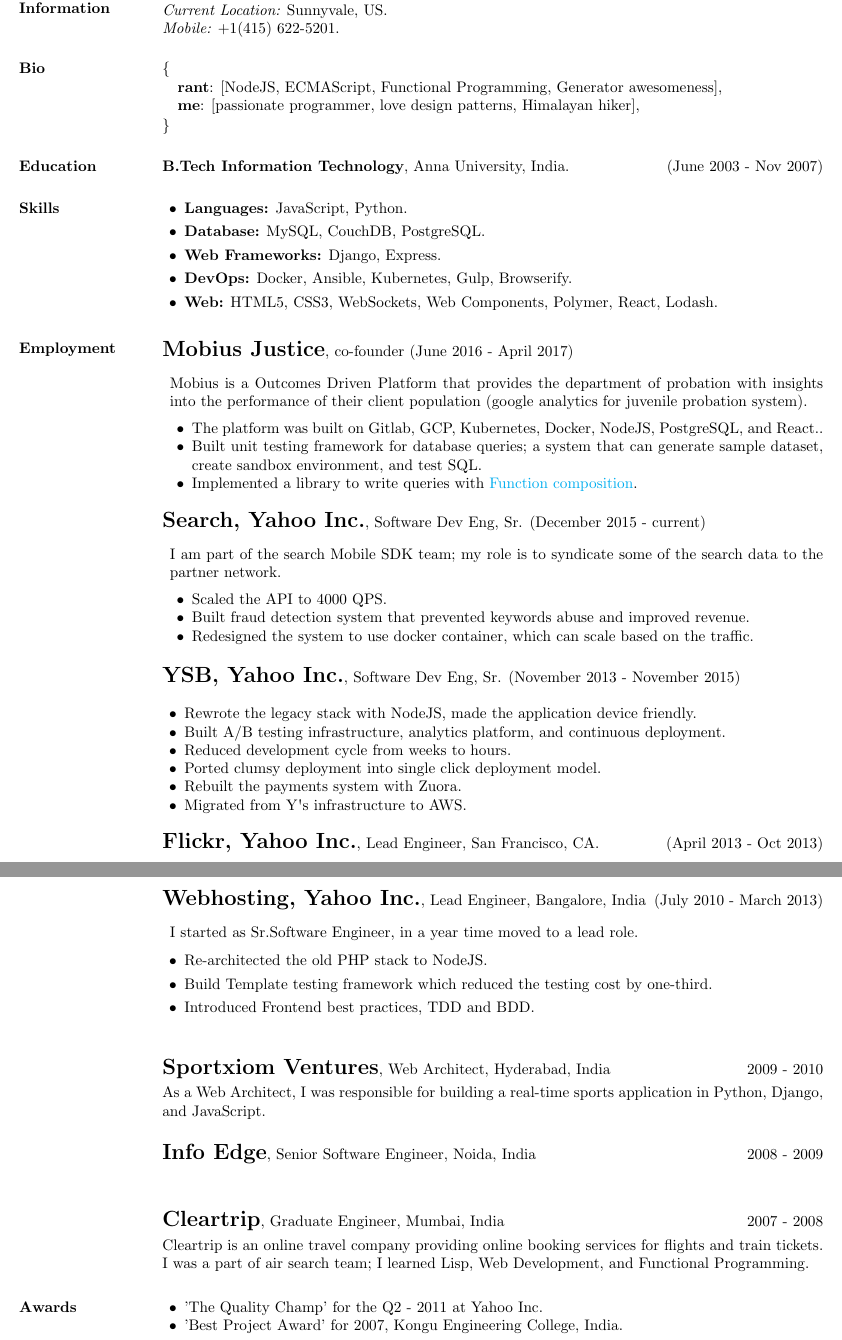
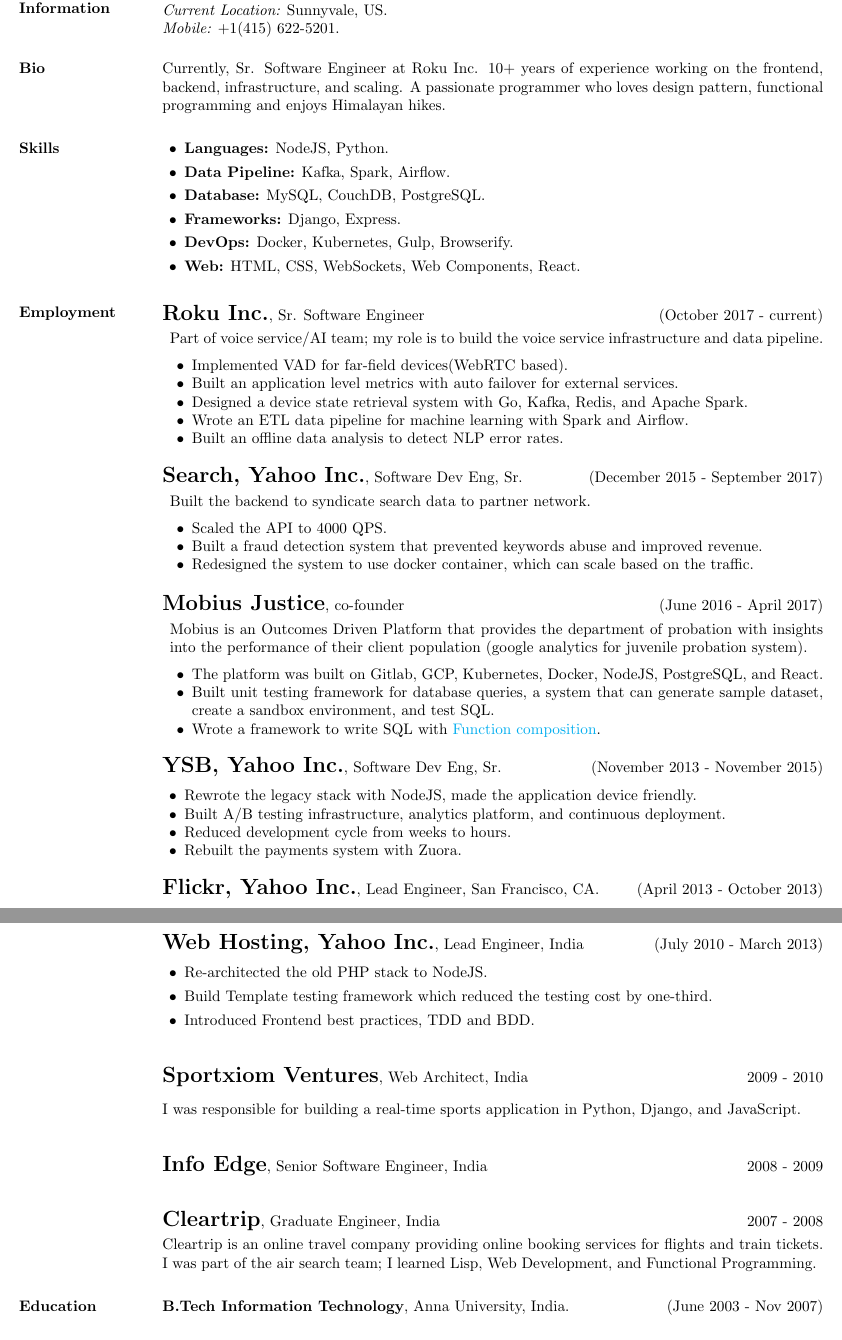
Before and after one commit to ipiyer/cv, a LaTeX CV (Prashanth.tex): two parts of pages 1 and 2 of 2, joined at a grey line, cut so that both start at the same text. Compiled offline with pdfLaTeX.

Commit message:
Updating CV.

```diff
--- a/Prashanth.tex
+++ b/Prashanth.tex
@@ -39,34 +38,30 @@
 \section{Contact Information}
 \vspace{.05in}
 \begin{tabular}{@{}p{3in}p{3in}}
-{\it E-mail:} \href{mailto:munichlinux@gmail.com}{munichlinux@gmail.com} & {\it Git:} \href{http://github.com/munichlinux}{http://github.com/munichlinux} \\
+{\it E-mail:} \href{mailto:i.prashanthiyer@gmail.com}{i.prashanthiyer@gmail.com} & {\it Git:} \href{http://github.com/ipiyer}{http://github.com/ipiyer} \\
 {\it Current Location:} Sunnyvale, US. \\
 {\it Mobile:}  +1(415) 622-5201.
 \end{tabular}
 
 \section{Bio}
-\{
-  \begin{addmargin}[1em]{0em}
-  {\bf rant}: [NodeJS, ECMAScript, Functional Programming, Generator awesomeness],\\
-  {\bf me}: [passionate programmer, love design patterns, Himalayan hiker],
+\begin{addmargin}{0em}
+Currently, Sr. Software Engineer at Roku Inc. 10+ years of experience working on the frontend, backend, infrastructure, and scaling. A passionate programmer who loves design pattern, functional programming and enjoys Himalayan hikes.\\
 \end{addmargin}
 \vspace{-.15in}
-\}
-
-\section{Education}
-{\bf B.Tech Information Technology}, Anna University, India. \hfill (June 2003 - Nov 2007)
 
 \section{Skills}
 \begin{list2}
-\item {\bf Languages:} JavaScript, Python.\\
+\item {\bf Languages:} NodeJS, Python.\\
+  \vspace{-.3cm}
+\item {\bf Data Pipeline:} Kafka, Spark, Airflow.\\
   \vspace{-.3cm}
 \item {\bf Database:} MySQL, CouchDB, PostgreSQL.\\
   \vspace{-.3cm}
-\item {\bf Web Frameworks:} Django, Express.\\
+\item {\bf Frameworks:} Django, Express.\\
   \vspace{-.3cm}
-\item {\bf DevOps:} Docker, Ansible, Kubernetes, Gulp, Browserify.\\
+\item {\bf DevOps:} Docker, Kubernetes, Gulp, Browserify.\\
   \vspace{-.3cm}
-\item {\bf Web:} HTML5, CSS3, WebSockets, Web Components, Polymer, React, Lodash.\\
+\item {\bf Web:} HTML, CSS, WebSockets, Web Components, React.\\
   \vspace{-.3cm}
 \end{list2}
 
@@ -75,29 +70,31 @@
 
 \vspace{.05cm}
 
-{\Large {\bf Mobius Justice}}, co-founder (June 2016 - April 2017)\\
+{\Large {\bf Roku Inc.}},  Sr. Software Engineer \hfill (October 2017 - current)\\
 \begin{adjustwidth}{.5em}{0pt}
-  \vspace{-.1cm}
-  Mobius is a Outcomes Driven Platform that provides the department of probation with insights
-into the performance of their client population (google analytics for juvenile probation system).
+
+  \vspace{-.3cm}
+  Part of voice service/AI team; my role is to build the voice service infrastructure and data pipeline.
 
   \begin{list2}
     \vspace{.2cm}
-  \item The platform was built on Gitlab, GCP, Kubernetes, Docker, NodeJS, PostgreSQL, and React..
-  \item Built unit testing framework for database queries; a system that can generate sample dataset, create sandbox environment, and test SQL.
-  \item Implemented a library to write queries with \href{https://en.wikipedia.org/wiki/Function_composition_(computer_science)}{Function composition}.
+  \item Implemented VAD for far-field devices(WebRTC based).
+  \item Built an application level metrics with auto failover for external services.
+  \item Designed a device state retrieval system with Go, Kafka, Redis, and Apache Spark.
+  \item Wrote an ETL data pipeline for machine learning with Spark and Airflow.
+  \item Built an offline data analysis to detect NLP error rates.
   \end{list2}
   \vspace{.05cm}
 \end{adjustwidth}
 
-{\Large {\bf Search, Yahoo Inc.}}, Software Dev Eng, Sr. (December 2015 - current)\\
+{\Large {\bf Search, Yahoo Inc.}}, Software Dev Eng, Sr. \hfill (December 2015 - September 2017)\\
 \begin{adjustwidth}{.5em}{0pt}
-  \vspace{-.1cm}
-  I am part of the search Mobile SDK team; my role is to syndicate some of the search data to the partner network.
+  \vspace{-.3cm}
+  Built the backend to syndicate search data to partner network.
   \begin{list2}
   \vspace{.2cm}
   \item Scaled the API to 4000 QPS.
-  \item Built fraud detection system that prevented keywords abuse and improved revenue.
+  \item Built a fraud detection system that prevented keywords abuse and improved revenue.
   \item Redesigned the system to use docker container, which can scale based on the traffic.
   \end{list2}
   \vspace{.05cm}
@@ -105,27 +102,37 @@
 
 \vspace{.05cm}
 
-{\Large {\bf YSB, Yahoo Inc.}}, Software Dev Eng, Sr. (November 2013 - November 2015)\\
-\vspace{-.1cm}
+{\Large {\bf Mobius Justice}}, co-founder \hfill (June 2016 - April 2017)\\
+\begin{adjustwidth}{.5em}{0pt}
+  \vspace{-.3cm}
+  Mobius is an Outcomes Driven Platform that provides the department of probation with insights
+into the performance of their client population (google analytics for juvenile probation system).
+
+  \begin{list2}
+  \vspace{.2cm}
+  \item The platform was built on Gitlab, GCP, Kubernetes, Docker, NodeJS, PostgreSQL, and React.
+  \item Built unit testing framework for database queries, a system that can generate sample dataset, create a sandbox environment, and test SQL.
+  \item Wrote a framework to write SQL with \href{https://en.wikipedia.org/wiki/Function_composition_(computer_science)}{Function composition}.
+  \end{list2}
+  \vspace{.05cm}
+\end{adjustwidth}
+
+
+{\Large {\bf YSB, Yahoo Inc.}}, Software Dev Eng, Sr. \hfill (November 2013 - November 2015)\\
+\vspace{-.3cm}
 \begin{list2}
 \vspace{.1cm}
 \item Rewrote the legacy stack with NodeJS, made the application device friendly.
 \item Built A/B testing infrastructure, analytics platform, and continuous deployment.
 \item Reduced development cycle from weeks to hours.
-\item Ported clumsy deployment into single click deployment model.
 \item Rebuilt the payments system with Zuora.
-\item Migrated from Y\textsc{\char13}s infrastructure to AWS.
 \end{list2}
 \vspace{.05cm}
 
-{\Large {\bf Flickr, Yahoo Inc.}}, Lead Engineer, San Francisco, CA.  \hfill (April 2013 - Oct 2013)\\
-\vspace{-.1cm}
+{\Large {\bf Flickr, Yahoo Inc.}}, Lead Engineer, San Francisco, CA.  \hfill (April 2013 - October 2013)\\
+\vspace{-.3cm}
 
-{\Large {\bf Webhosting, Yahoo Inc.}}, Lead Engineer, Bangalore, India  \hfill (July 2010 - March 2013)\\
-\vspace{-.1cm}
-\begin{adjustwidth}{.5em}{0pt}
-I started as Sr.Software Engineer, in a year time moved to a lead role.\\
-\end{adjustwidth}
+{\Large {\bf Web Hosting, Yahoo Inc.}}, Lead Engineer, India  \hfill (July 2010 - March 2013)\\
 \begin{list2}
 \vspace{-.2cm}
 \item Re-architected the old PHP stack to NodeJS.\\
@@ -136,33 +143,24 @@
 \end{list2}
 \vspace{.05cm}
 
-
-\section{}
-{\Large {\bf Sportxiom Ventures}}, Web Architect, Hyderabad, India  \hfill 2009 - 2010\\
-\vspace{-.3cm}\\
-As a Web Architect, I was responsible for building a real-time sports application in Python, Django,
-and JavaScript.
+{\Large {\bf Sportxiom Ventures}}, Web Architect, India  \hfill 2009 - 2010\\
+\vspace{-.1cm}\\
+I was responsible for building a real-time sports application in Python, Django,
+and JavaScript.\\
 \vspace{.05cm}
 
-\section{}
-{\Large {\bf Info Edge}}, Senior Software Engineer, Noida, India \hfill 2008 - 2009 \\
-\vspace{-.3cm}\\
-\vspace{.05cm}
+{\Large {\bf Info Edge}}, Senior Software Engineer, India \hfill 2008 - 2009 \\
 
-
-\section{}
-{\Large {\bf Cleartrip}}, Graduate Engineer,  Mumbai, India \hfill 2007 - 2008\\
+{\Large {\bf Cleartrip}}, Graduate Engineer, India \hfill 2007 - 2008\\
 \vspace{-.3cm}\\
 Cleartrip is an online travel company providing online booking services for flights and train tickets.\\
-I was a part of air search team; I learned Lisp, Web Development,
+I was part of the air search team; I learned Lisp, Web Development,
 and Functional Programming.
 \vspace{.05cm}
 
-\section{Awards}
-\begin{list2}
-\item 'The Quality Champ' for the Q2 - 2011 at Yahoo Inc.
-\item 'Best Project Award' for 2007, Kongu Engineering College, India.
-\end{list2}
+\section{Education}
+{\bf B.Tech Information Technology}, Anna University, India. \hfill (June 2003 - Nov 2007)
+
 
 \end{resume}
 \end{document}
```
Also changed, not shown: Prashanth.pdf, Prashanth.tex (3 more changed lines). Lines whose indentation alone changed are shown as unchanged.
